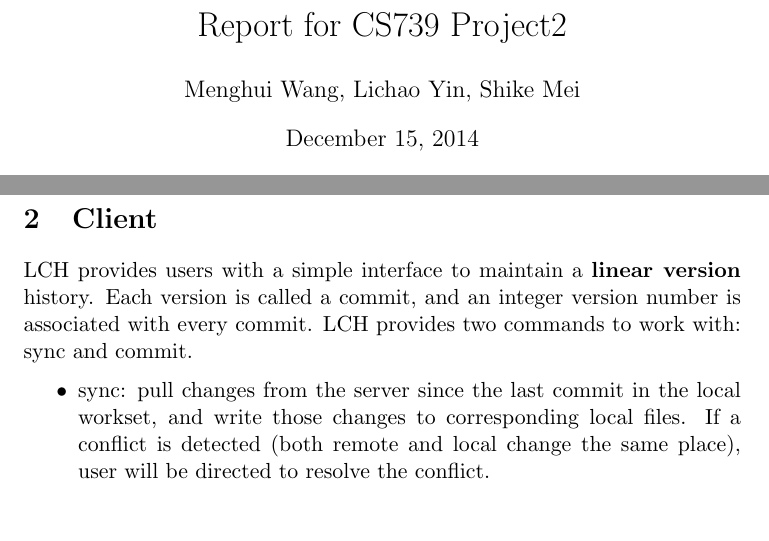
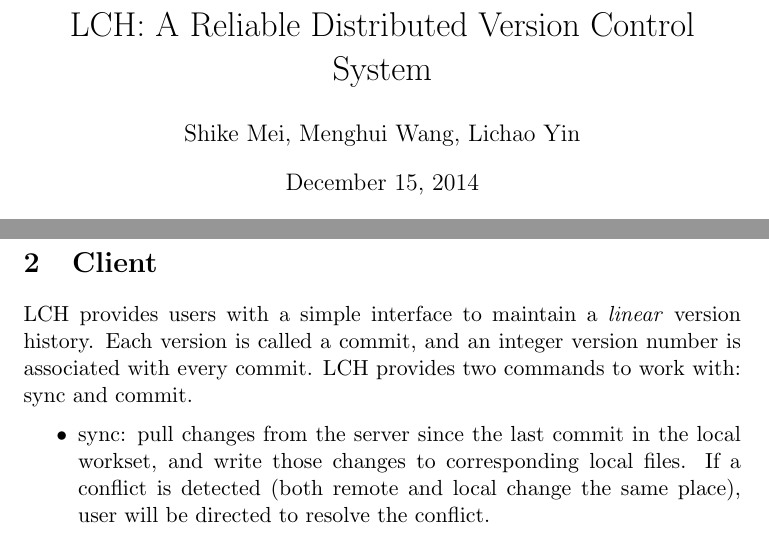
Before and after one commit to kirakira/lch, a LaTeX document (writeup/writeup.tex): two parts of pages 1 and 2 of 3, joined at a grey line, cut at the place of the change. Compiled offline with pdfLaTeX.

Commit message:
author ordering

```diff
--- a/writeup/writeup.tex
+++ b/writeup/writeup.tex
@@ -7,8 +7,8 @@
 \usepackage[]{algorithm2e}
 \usepackage{xcolor,listings}
 \usepackage{multirow}
-\title{Report for CS739 Project2}
-\author{Menghui Wang, Lichao Yin, Shike Mei}
+\title{LCH: A Reliable Distributed Version Control System}
+\author{Shike Mei, Menghui Wang, Lichao Yin}
 
 \begin{document}
 \maketitle
@@ -34,7 +34,7 @@ Given the issues with current VCS, we propose LCH to deal with such issues: no s
 
 \section{Client}
 
-LCH provides users with a simple interface to maintain a \textbf{linear version} history. Each version is called a commit, and an integer version number is associated with every commit. LCH provides two commands to work with: sync and commit.
+LCH provides users with a simple interface to maintain a \emph{linear} version history. Each version is called a commit, and an integer version number is associated with every commit. LCH provides two commands to work with: sync and commit.
 \begin{itemize}
   \item sync: pull changes from the server since the last commit in the local workset, and write those changes to corresponding local files. If a conflict is detected (both remote and local change the same place), user will be directed to resolve the conflict.
   \item commit: push local changes to the server as a new commit. The commit will be accepted if and only if the local version it is based on is up to date (i.e., last local commit matches the most recent commit on the server). If the commit is rejected, the user will be prompted to run a synccommand first.
```
